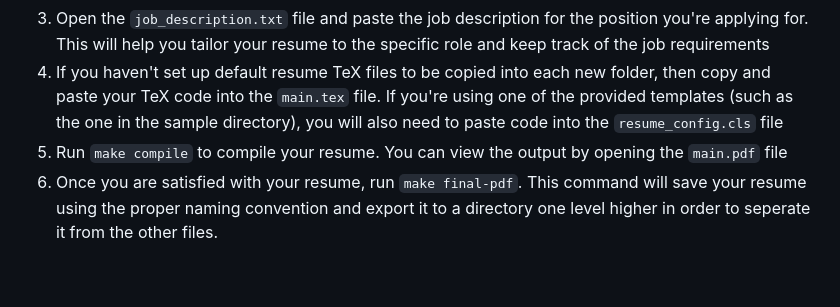
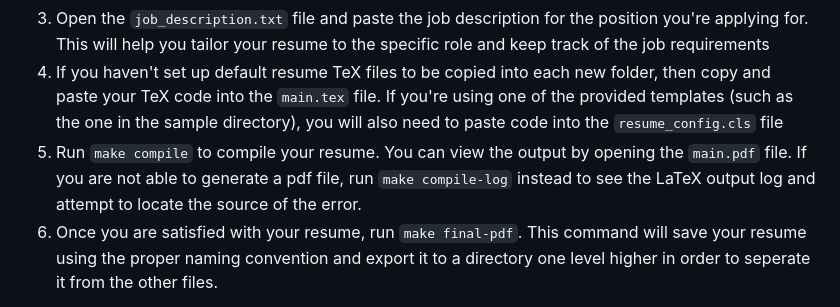
Before and after one commit to oresttokovenko/latex-resume-workflow, a Markdown page: README.md, the part around the change. Rendered like a GitHub page; blank space fills up the shorter version.

Commit message:
Add option to view LaTeX output log if PDF generation fails in readme

```diff
--- a/README.md
+++ b/README.md
@@ -46,7 +46,7 @@ You can also search for all variables associated with a `# NOTE: update this` co
 2. Paste the command that was copied to your clipboard into the terminal and run it. This command will navigate you to the correct folder in your new directory and allow you to take advantage of the LaTeX compilation related make recipes.
 3. Open the `job_description.txt` file and paste the job description for the position you're applying for. This will help you tailor your resume to the specific role and keep track of the job requirements
 4. If you haven't set up default resume TeX files to be copied into each new folder, then copy and paste your TeX code into the `main.tex` file. If you're using one of the provided templates (such as the one in the sample directory), you will also need to paste code into the `resume_config.cls` file
-5. Run `make compile` to compile your resume. You can view the output by opening the `main.pdf` file
+5. Run `make compile` to compile your resume. You can view the output by opening the `main.pdf` file. If you are not able to generate a pdf file, run `make compile-log` instead to see the LaTeX output log and attempt to locate the source of the error.
 6. Once you are satisfied with your resume, run `make final-pdf`. This command will save your resume using the proper naming convention and export it to a directory one level higher in order to seperate it from the other files.
 
 By following these steps, you can efficiently create, compile, and export your resumes
```
